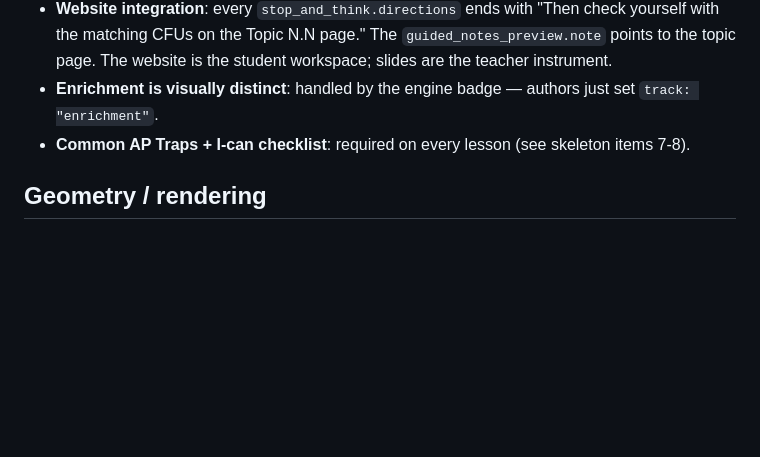
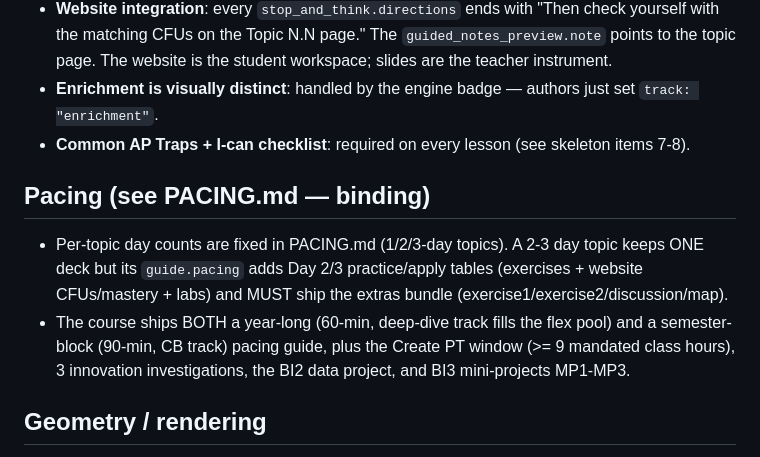
Before and after one commit to codingclub12/python-sandbox, a Markdown page: pipeline/csp/GOLD_STANDARD.md, the part around the change. Drawn GitHub-style; blank space fills up the shorter version.

Commit message:
Reference PACING.md contract from the gold-standard template
https://claude.ai/code/session_0148aswrQmoL1oTvM2Yx3XbS

```diff
--- a/pipeline/csp/GOLD_STANDARD.md
+++ b/pipeline/csp/GOLD_STANDARD.md
@@ -100,6 +100,16 @@ student decks exist for review/absent students.
 - **Common AP Traps + I-can checklist**: required on every lesson (see
   skeleton items 7-8).
 
+## Pacing (see PACING.md — binding)
+- Per-topic day counts are fixed in PACING.md (1/2/3-day topics). A 2-3 day
+  topic keeps ONE deck but its `guide.pacing` adds Day 2/3 practice/apply
+  tables (exercises + website CFUs/mastery + labs) and MUST ship the extras
+  bundle (exercise1/exercise2/discussion/map).
+- The course ships BOTH a year-long (60-min, deep-dive track fills the flex
+  pool) and a semester-block (90-min, CB track) pacing guide, plus the
+  Create PT window (>= 9 mandated class hours), 3 innovation investigations,
+  the BI2 data project, and BI3 mini-projects MP1-MP3.
+
 ## Geometry / rendering
 - `stop_and_think` supports up to 4 prompts (cards auto-shrink, bottom bound
   6.90" — clear of the 7.05" footer).
```
